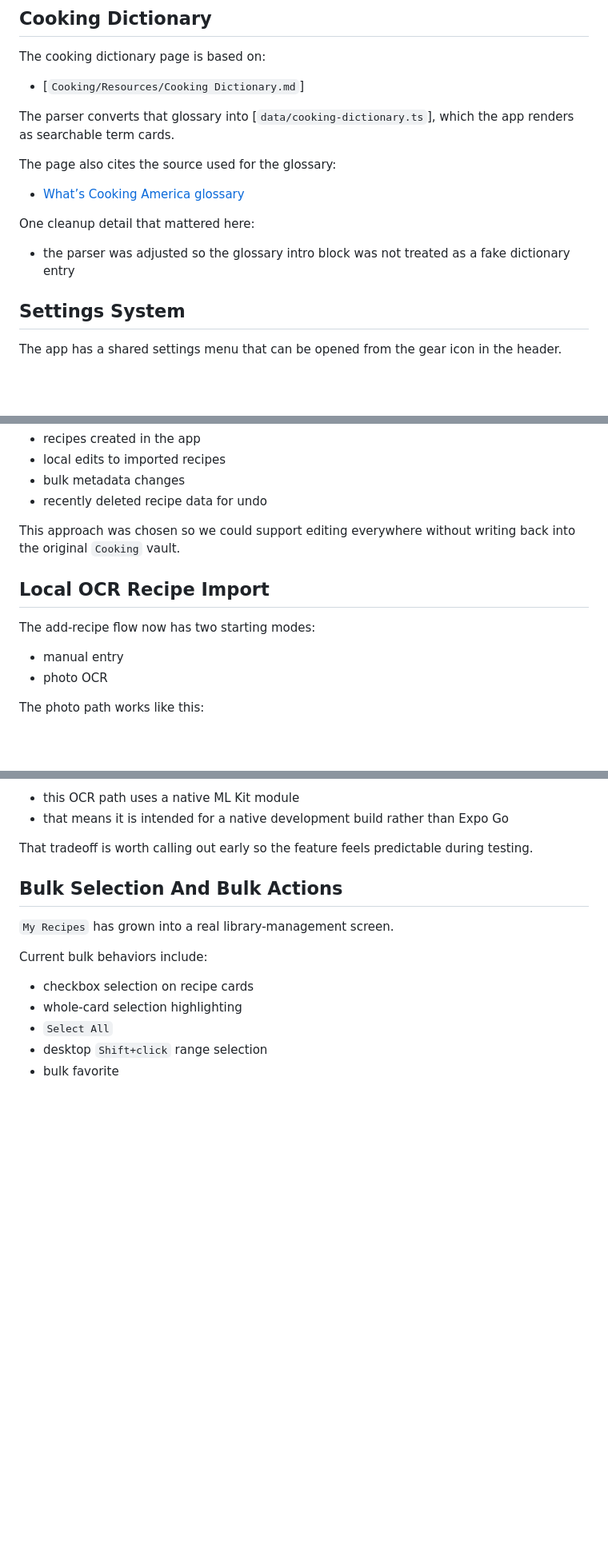
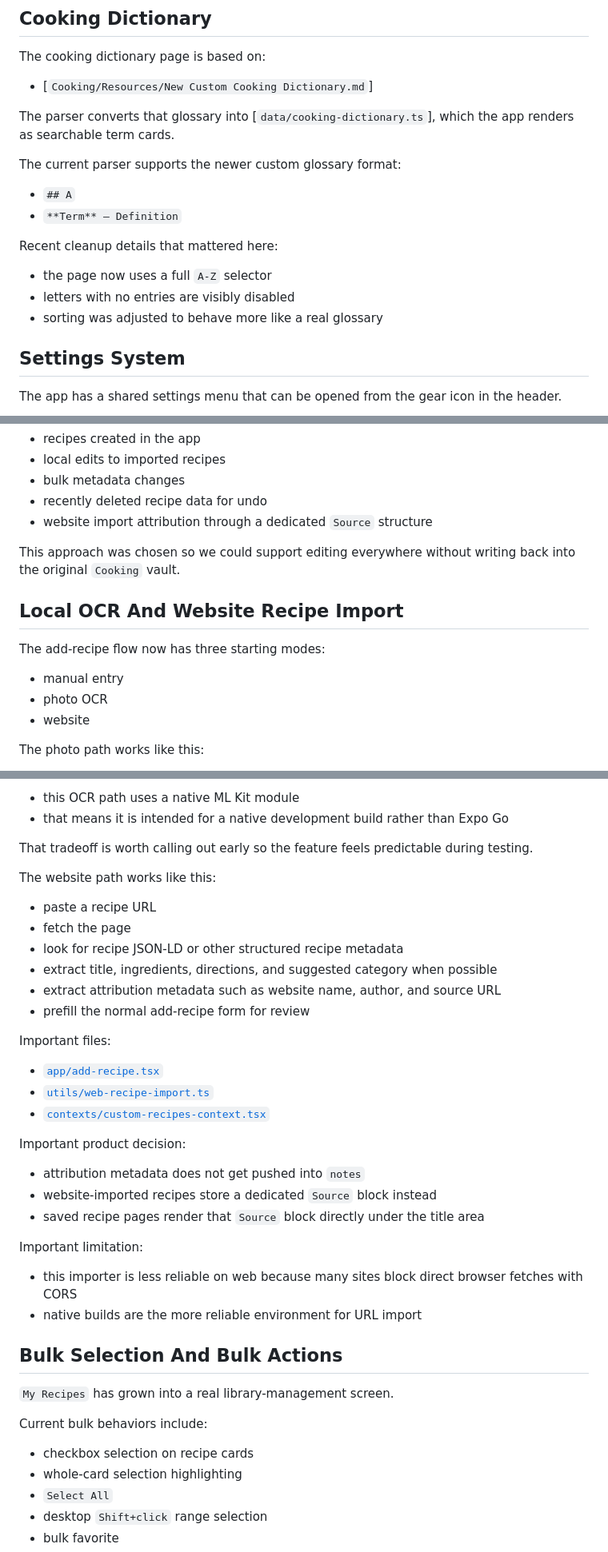
Before and after one commit to nahobbs5/Kitchen-Helper, a Markdown page: docs/knowledge-base.md, 3 parts joined by grey strips. Shown at 80% size. Rendered like a GitHub page; blank space fills up the shorter version.

```diff
--- a/docs/knowledge-base.md
+++ b/docs/knowledge-base.md
@@ -373,17 +377,20 @@ That means:
 
 The cooking dictionary page is based on:
 
-- [`Cooking/Resources/Cooking Dictionary.md`]
+- [`Cooking/Resources/New Custom Cooking Dictionary.md`]
 
 The parser converts that glossary into [`data/cooking-dictionary.ts`], which the app renders as searchable term cards.
 
-The page also cites the source used for the glossary:
+The current parser supports the newer custom glossary format:
 
-- [What’s Cooking America glossary](https://whatscookingamerica.net/glossary/)
+- `## A`
+- `**Term** — Definition`
 
-One cleanup detail that mattered here:
+Recent cleanup details that mattered here:
 
-- the parser was adjusted so the glossary intro block was not treated as a fake dictionary entry
+- the page now uses a full `A-Z` selector
+- letters with no entries are visibly disabled
+- sorting was adjusted to behave more like a real glossary
 
 ## Settings System
 
@@ -439,15 +446,17 @@ This context stores:
 - local edits to imported recipes
 - bulk metadata changes
 - recently deleted recipe data for undo
+- website import attribution through a dedicated `Source` structure
 
 This approach was chosen so we could support editing everywhere without writing back into the original `Cooking` vault.
 
-## Local OCR Recipe Import
+## Local OCR And Website Recipe Import
 
-The add-recipe flow now has two starting modes:
+The add-recipe flow now has three starting modes:
 
 - manual entry
 - photo OCR
+- website
 
 The photo path works like this:
 
@@ -468,6 +477,32 @@ One important implementation detail:
 - that means it is intended for a native development build rather than Expo Go
 
 That tradeoff is worth calling out early so the feature feels predictable during testing.
+
+The website path works like this:
+
+- paste a recipe URL
+- fetch the page
+- look for recipe JSON-LD or other structured recipe metadata
+- extract title, ingredients, directions, and suggested category when possible
+- extract attribution metadata such as website name, author, and source URL
+- prefill the normal add-recipe form for review
+
+Important files:
+
+- [`app/add-recipe.tsx`](app/add-recipe.tsx)
+- [`utils/web-recipe-import.ts`](utils/web-recipe-import.ts)
+- [`contexts/custom-recipes-context.tsx`](contexts/custom-recipes-context.tsx)
+
+Important product decision:
+
+- attribution metadata does not get pushed into `notes`
+- website-imported recipes store a dedicated `Source` block instead
+- saved recipe pages render that `Source` block directly under the title area
+
+Important limitation:
+
+- this importer is less reliable on web because many sites block direct browser fetches with CORS
+- native builds are the more reliable environment for URL import
 
 ## Bulk Selection And Bulk Actions
 
```
Also changed, not shown: other parts of docs/knowledge-base.md (+7 -1 lines), README.md (+32 -4 lines).
